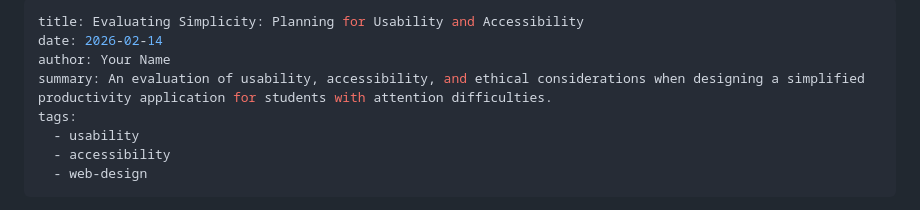
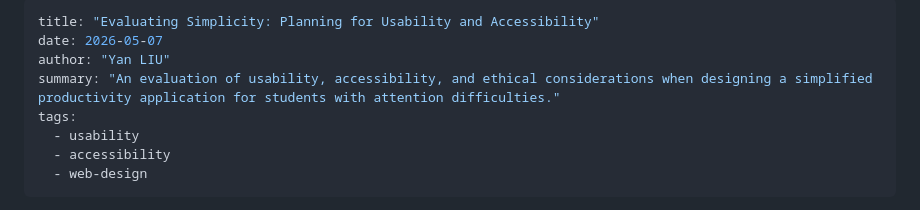
Before and after one commit to lyloiiis123-create/Deco2017_A1_blog, a Markdown page: 2026-05-07-fifth-blog.md, the part around the change. Rendered like a GitHub page.

```diff
--- a/2026-05-07-fifth-blog.md
+++ b/2026-05-07-fifth-blog.md
@@ -1,8 +1,8 @@
 ---
-title: Evaluating Simplicity: Planning for Usability and Accessibility
-date: 2026-02-14
-author: Your Name
-summary: An evaluation of usability, accessibility, and ethical considerations when designing a simplified productivity application for students with attention difficulties.
+title: "Evaluating Simplicity: Planning for Usability and Accessibility"
+date: 2026-05-07
+author: "Yan LIU"
+summary: "An evaluation of usability, accessibility, and ethical considerations when designing a simplified productivity application for students with attention difficulties."
 tags:
   - usability
   - accessibility
```
